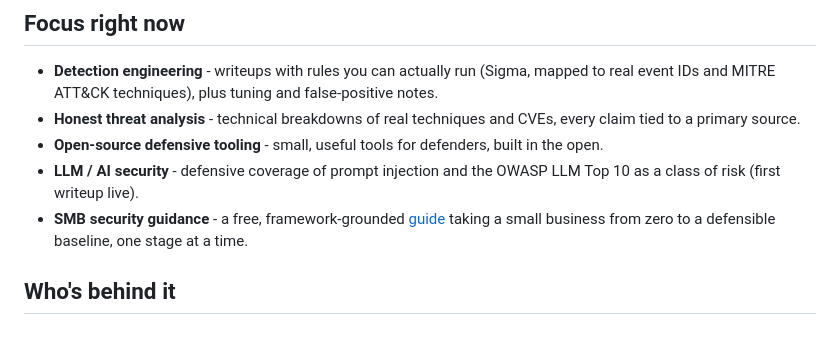
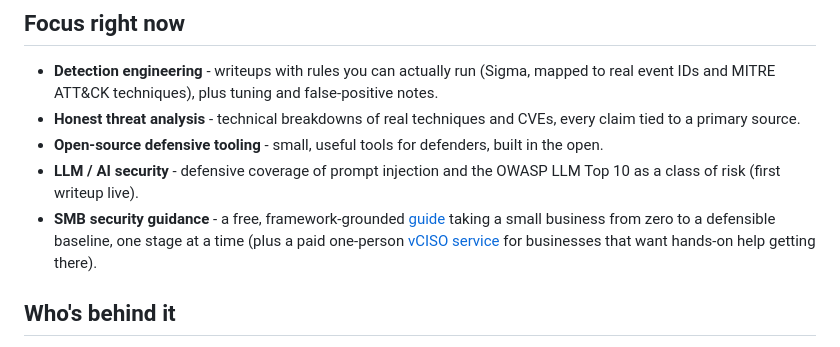
Before and after one commit to umbrasecdev/umbrasec, a Markdown page: README.md, the part around the change. Rendered like a GitHub page.

Commit message:
README: surface vCISO service in SMB focus line

```diff
--- a/README.md
+++ b/README.md
@@ -83,7 +83,9 @@ deliberately a recent-entries feed, not a mirror - for the full catalog, go to
 - **LLM / AI security** - defensive coverage of prompt injection and the OWASP LLM Top 10
   as a class of risk (first writeup live).
 - **SMB security guidance** - a free, framework-grounded [guide](https://umbrasec.dev/guide/)
-  taking a small business from zero to a defensible baseline, one stage at a time.
+  taking a small business from zero to a defensible baseline, one stage at a time (plus a
+  paid one-person [vCISO service](https://umbrasec.dev/services) for businesses that want
+  hands-on help getting there).
 
 ## Who's behind it
 
```
